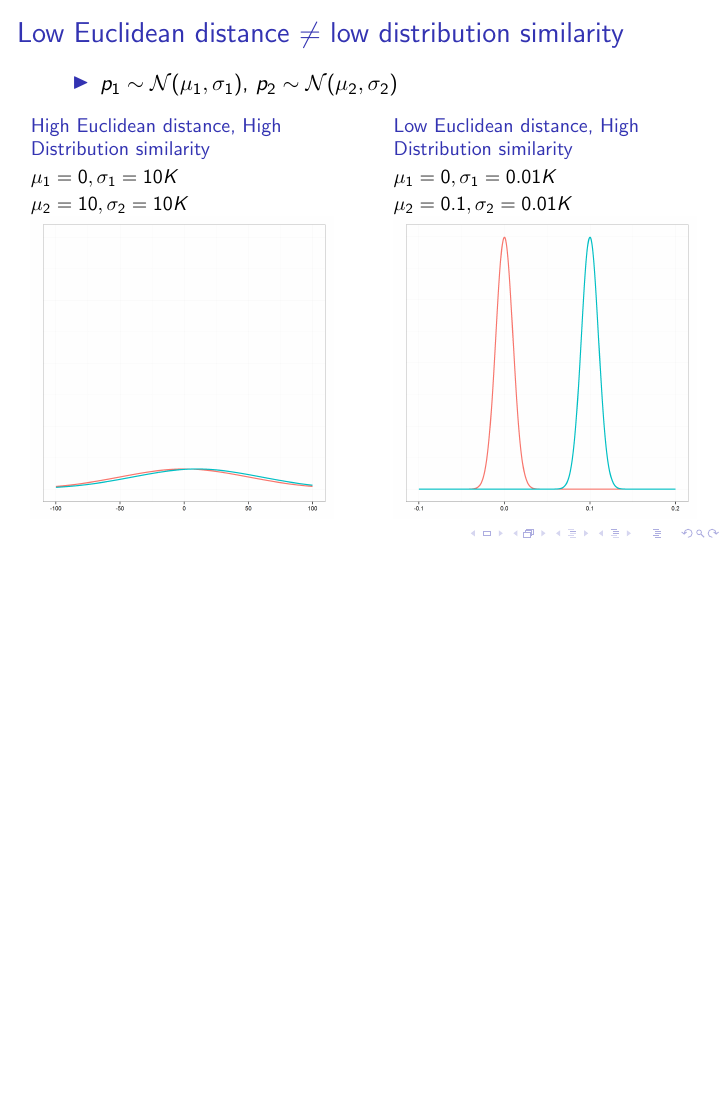
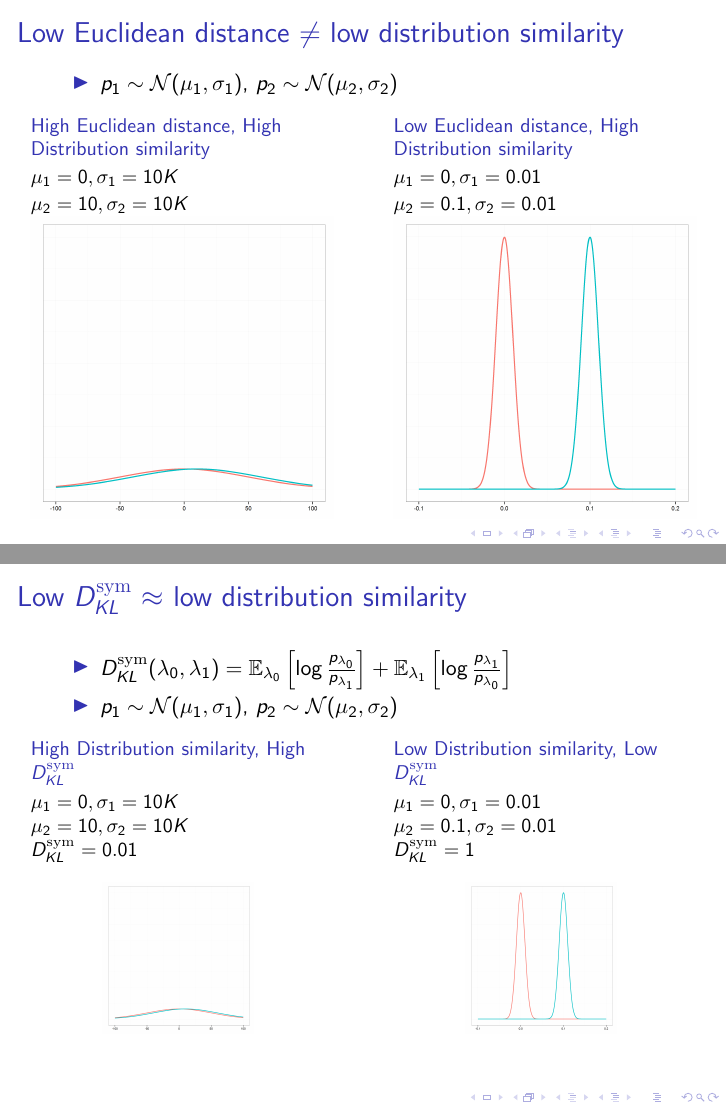
Before and after one commit to fmof/variational-tutorial, LaTeX slides (stochastic_variational_inference.tex, which reads natural-gradient.tex): page 11 of 15 before the commit and pages 11 and 15 of 19 after it, the two joined at a grey line, the shorter picture padded with empty space. Compiled offline with pdfLaTeX.

Commit message:
added symmetrized KL to natural gradient

```diff
--- a/natural-gradient.tex
+++ b/natural-gradient.tex
@@ -16,11 +15,10 @@ $\mu_2=10,\sigma_2=10K$
 \hfill%
 \uncover<2->{
 \begin{column}{.48\textwidth}
-%\color{blue}\rule{\linewidth}{4pt}
 \begin{block}{\small Low Euclidean distance, High Distribution similarity}
 {\small
-$\mu_1=0,\sigma_1=0.01K$\\
-$\mu_2=0.1,\sigma_2=0.01K$
+$\mu_1=0,\sigma_1=0.01$\\
+$\mu_2=0.1,\sigma_2=0.01$
 }
 \includegraphics[scale=.3]{figs/second}
 \end{block}
@@ -29,3 +27,9 @@ $\mu_2=0.1,\sigma_2=0.01K$
 \end{columns}
 %%%%%%%%%%
 }
+\frame{\frametitle{Low $D^{\textrm{sym}}_{KL}$ $\approx$ low distribution similarity}
+\begin{itemize}
+\item  $D^{\textrm{sym}}_{KL}(\lambda_0,\lambda_1) =
+\mathbb{E}_{\lambda_0}\left[ \log{\frac{p_{\lambda_0}}{p_{\lambda_1}} } \right] +
+\mathbb{E}_{\lambda_1}\left[ \log{\frac{p_{\lambda_1}}{p_{\lambda_0}} }\right]$
+\item<2-> $p_1 \sim \mathcal{N}(\mu_1,\sigma_1)$, $p_2 \sim \mathcal{N}(\mu_2,\sigma_2)$
@@ -31,0 +40,5 @@ $\mu_2=0.1,\sigma_2=0.01K$
+\begin{block}{\small High Distribution similarity, High $D^{\textrm{sym}}_{KL}$}
+{\small
+$\mu_1=0,\sigma_1=10K$\\
+$\mu_2=10,\sigma_2=10K$\\
+$D^{\textrm{sym}}_{KL} = 0.01$\\
@@ -31,0 +56,3 @@ $\mu_2=0.1,\sigma_2=0.01K$
+$\mu_1=0,\sigma_1=0.01$\\
+$\mu_2=0.1,\sigma_2=0.01$\\
+$D^{\textrm{sym}}_{KL} = 1$\\
```
Also changed, not shown: natural-gradient.tex (27 more changed lines).
